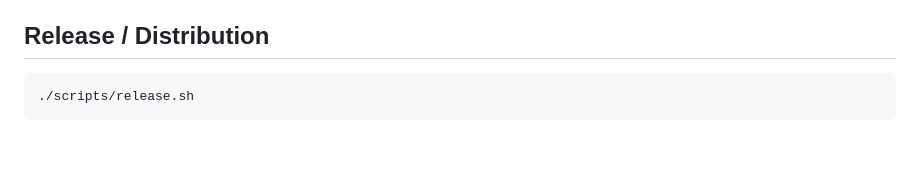
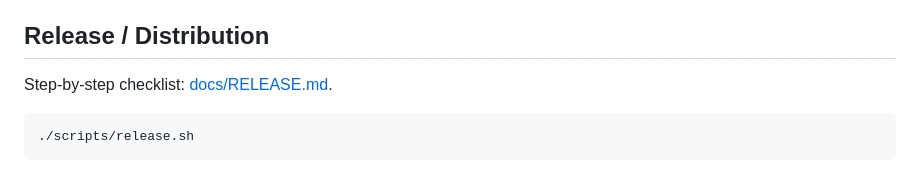
Before and after one commit to jejezz/garbage-cleaner-for-mac, a Markdown page: README.md, the part around the change. Drawn GitHub-style; blank space fills up the shorter version.

Commit message:
Add release checklist
Co-Authored-By: Claude Opus 5 <noreply@anthropic.com>

````diff
--- a/README.md
+++ b/README.md
@@ -78,6 +78,8 @@ No other code changes are needed.
 
 ## Release / Distribution
 
+Step-by-step checklist: [docs/RELEASE.md](docs/RELEASE.md).
+
 ```bash
 ./scripts/release.sh
 ```
````
Also changed, not shown: docs/RELEASE.md (added, +79 -0 lines).
